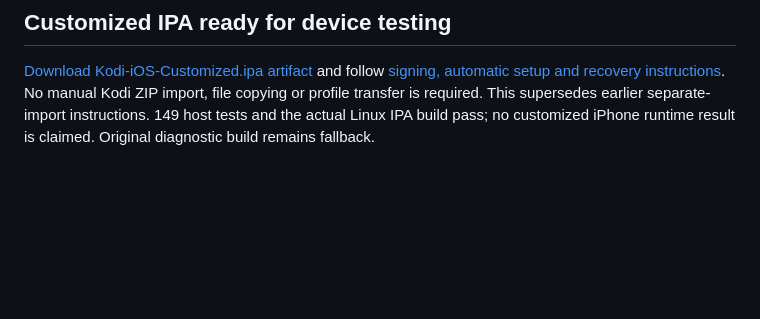
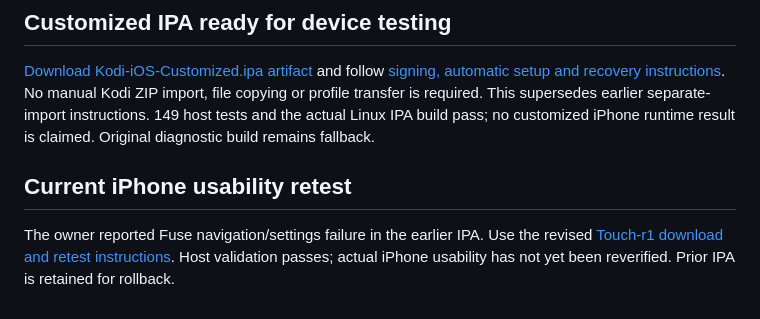
Before and after one commit to onlykappa/Kodi-Ios, a Markdown page: README.md, the part around the change. GitHub-like rendering; blank space fills up the shorter version.

Commit message:
Update README.md with verified Touch-r1 build and device retest boundary

```diff
--- a/README.md
+++ b/README.md
@@ -52,3 +52,7 @@ Historical manual-import procedure (superseded): [iPhone import, integrity and r
 ## Customized IPA ready for device testing
 
 [Download Kodi-iOS-Customized.ipa artifact](https://github.com/onlykappa/Kodi-Ios/actions/runs/41058684326/artifacts/12978745226) and follow [signing, automatic setup and recovery instructions](docs/customized-ipa.md). No manual Kodi ZIP import, file copying or profile transfer is required. This supersedes earlier separate-import instructions. 149 host tests and the actual Linux IPA build pass; no customized iPhone runtime result is claimed. Original diagnostic build remains fallback.
+
+## Current iPhone usability retest
+
+The owner reported Fuse navigation/settings failure in the earlier IPA. Use the revised [Touch-r1 download and retest instructions](docs/ios-touch-navigation.md). Host validation passes; actual iPhone usability has not yet been reverified. Prior IPA is retained for rollback.
```
